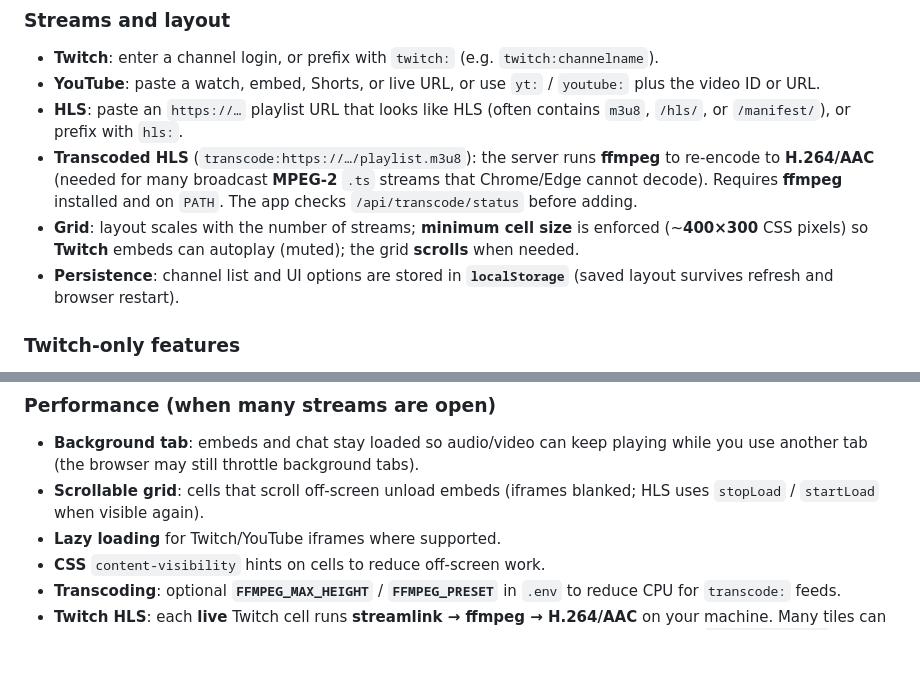
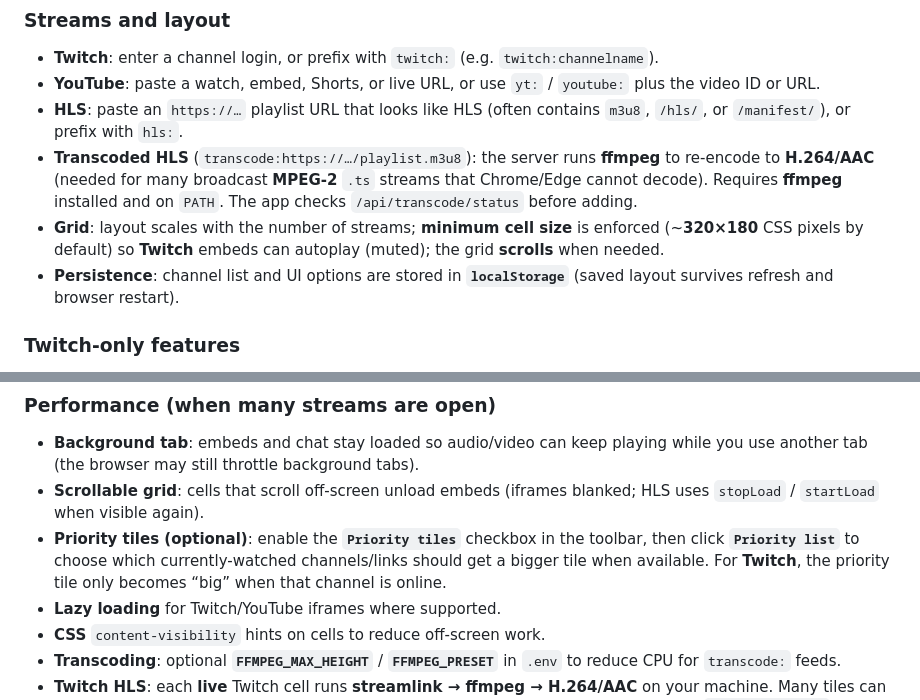
Before and after one commit to evecarboot/twitchviewer, a Markdown page: README.md, 2 parts joined by grey strips. Drawn GitHub-style; blank space fills up the shorter version.

```diff
--- a/README.md
+++ b/README.md
@@ -82,7 +82,7 @@ Never commit `.env` or share your client secret. `.gitignore` excludes `.env`, `
 - **YouTube**: paste a watch, embed, Shorts, or live URL, or use `yt:` / `youtube:` plus the video ID or URL.
 - **HLS**: paste an `https://…` playlist URL that looks like HLS (often contains `m3u8`, `/hls/`, or `/manifest/`), or prefix with `hls:`.
 - **Transcoded HLS** (`transcode:https://…/playlist.m3u8`): the server runs **ffmpeg** to re-encode to **H.264/AAC** (needed for many broadcast **MPEG-2** `.ts` streams that Chrome/Edge cannot decode). Requires **ffmpeg** installed and on `PATH`. The app checks `/api/transcode/status` before adding.
-- **Grid**: layout scales with the number of streams; **minimum cell size** is enforced (~**400×300** CSS pixels) so **Twitch** embeds can autoplay (muted); the grid **scrolls** when needed.
+- **Grid**: layout scales with the number of streams; **minimum cell size** is enforced (~**320×180** CSS pixels by default) so **Twitch** embeds can autoplay (muted); the grid **scrolls** when needed.
 - **Persistence**: channel list and UI options are stored in **`localStorage`** (saved layout survives refresh and browser restart).
 
 ### Twitch-only features
@@ -95,6 +95,7 @@ Never commit `.env` or share your client secret. `.gitignore` excludes `.env`, `
 
 - **Background tab**: embeds and chat stay loaded so audio/video can keep playing while you use another tab (the browser may still throttle background tabs).
 - **Scrollable grid**: cells that scroll off-screen unload embeds (iframes blanked; HLS uses `stopLoad` / `startLoad` when visible again).
+- **Priority tiles (optional)**: enable the **`Priority tiles`** checkbox in the toolbar, then click **`Priority list`** to choose which currently-watched channels/links should get a bigger tile when available. For **Twitch**, the priority tile only becomes “big” when that channel is online.
 - **Lazy loading** for Twitch/YouTube iframes where supported.
 - **CSS** `content-visibility` hints on cells to reduce off-screen work.
 - **Transcoding**: optional **`FFMPEG_MAX_HEIGHT`** / **`FFMPEG_PRESET`** in `.env` to reduce CPU for `transcode:` feeds.
```
